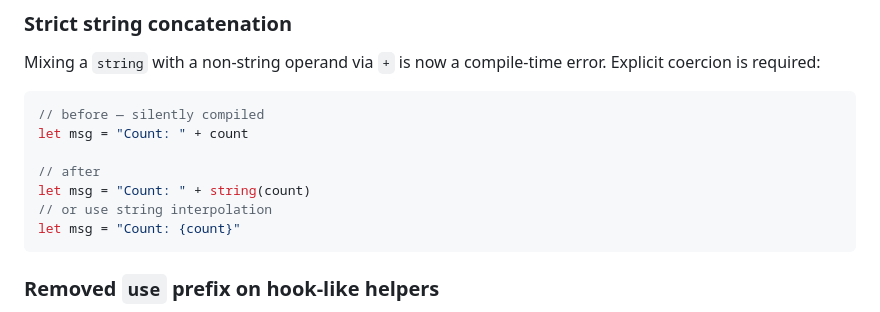
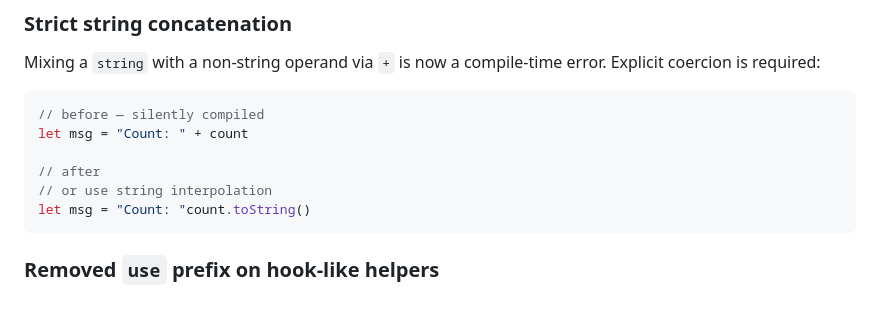
Before and after one commit to batiste/blop-language, a Markdown page: MIGRATION.md, the part around the change. Rendered like a GitHub page.

Commit message:
Add migration file

````diff
--- a/MIGRATION.md
+++ b/MIGRATION.md
@@ -85,9 +85,8 @@ Explicit coercion is required:
 let msg = "Count: " + count
 
 // after
-let msg = "Count: " + string(count)
 // or use string interpolation
-let msg = "Count: {count}"
+let msg = "Count: "count.toString()
 ```
 
 ### Removed `use` prefix on hook-like helpers
````
